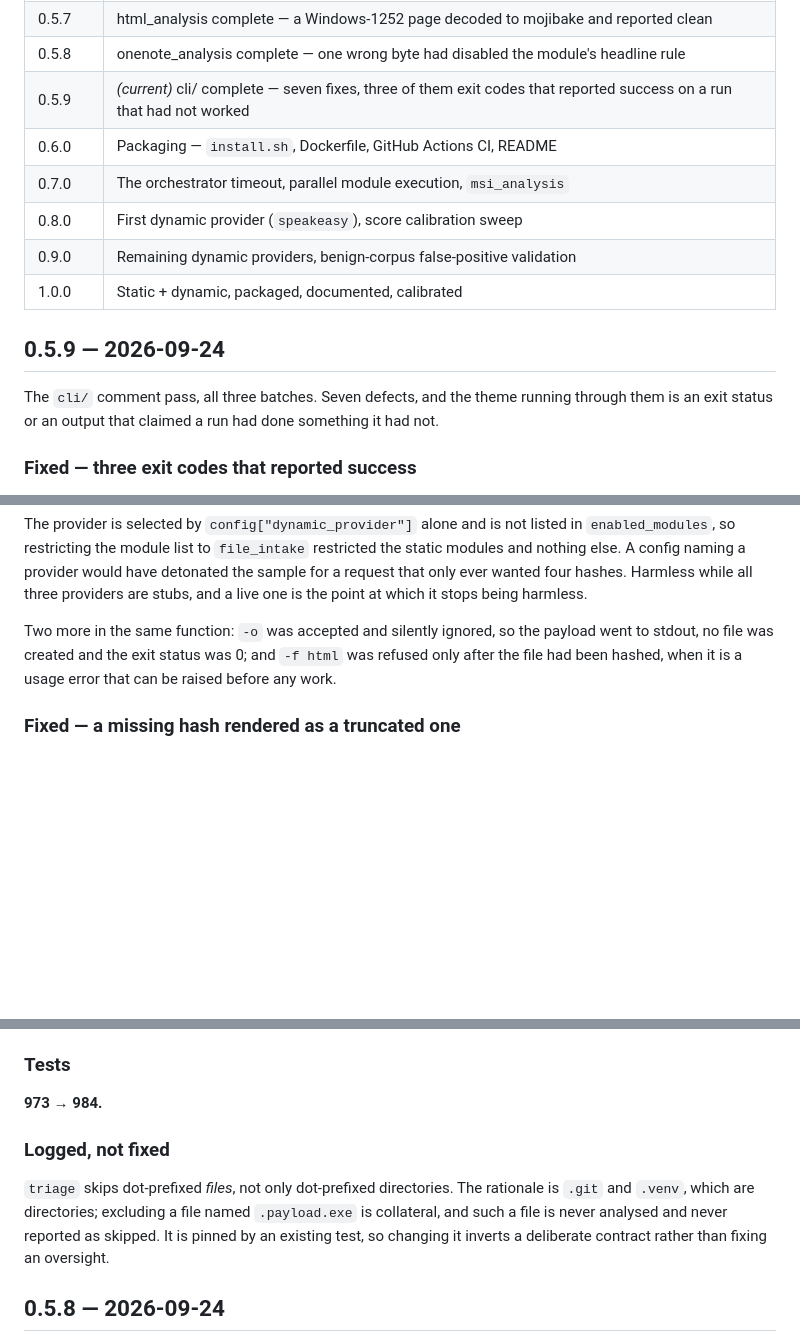
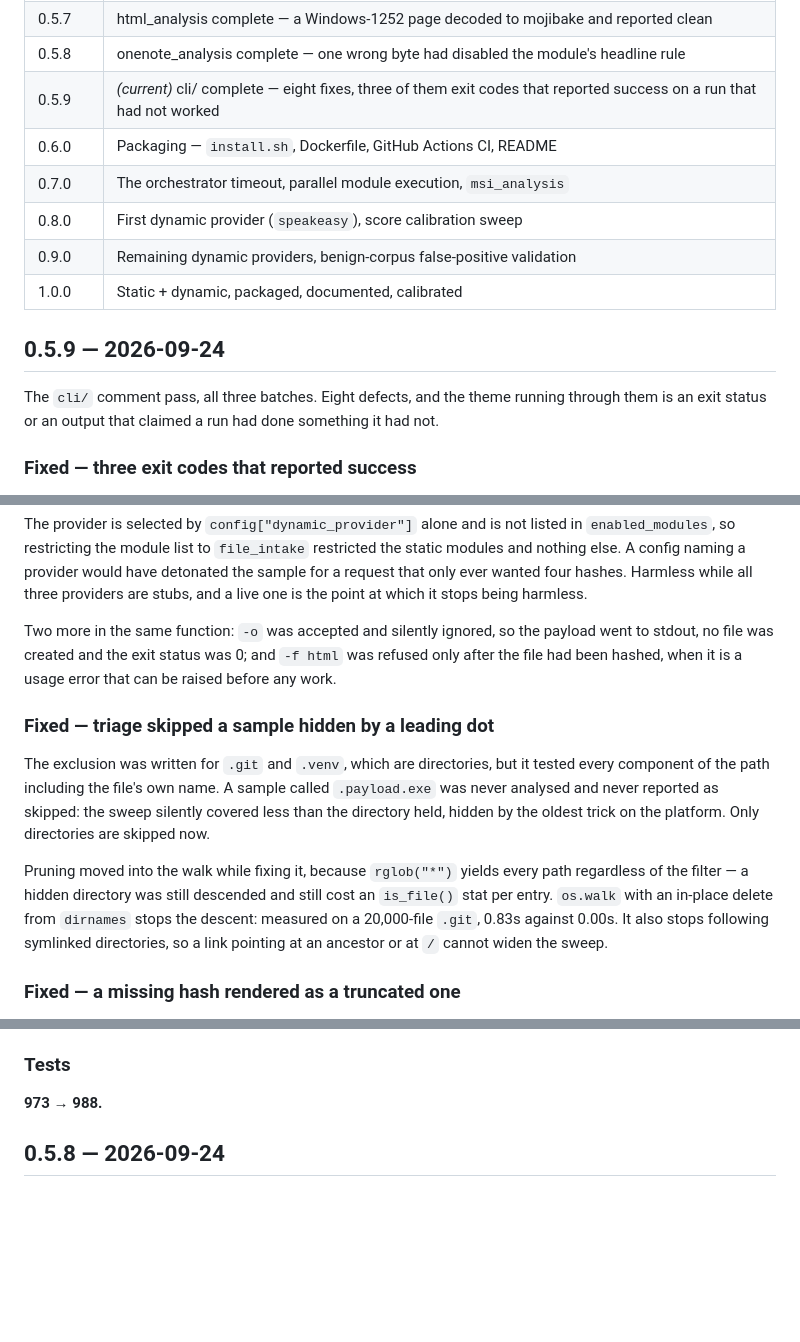
Before and after one commit to DemitrisM/ThreatLens, a Markdown page: CHANGELOG.md, 3 parts joined by grey strips. GitHub-like rendering; blank space fills up the shorter version.

Commit message:
docs: fold the triage hidden-file fix into 0.5.9

```diff
--- a/CHANGELOG.md
+++ b/CHANGELOG.md
@@ -16,7 +16,7 @@ Everything before it is a step toward that.
 | 0.5.6 | lnk_analysis complete — four fixes including a size-cap bypass that deleted the module from a scan |
 | 0.5.7 | html_analysis complete — a Windows-1252 page decoded to mojibake and reported clean |
 | 0.5.8 | onenote_analysis complete — one wrong byte had disabled the module's headline rule |
-| 0.5.9 | *(current)* cli/ complete — seven fixes, three of them exit codes that reported success on a run that had not worked |
+| 0.5.9 | *(current)* cli/ complete — eight fixes, three of them exit codes that reported success on a run that had not worked |
 | 0.6.0 | Packaging — `install.sh`, Dockerfile, GitHub Actions CI, README |
 | 0.7.0 | The orchestrator timeout, parallel module execution, `msi_analysis` |
 | 0.8.0 | First dynamic provider (`speakeasy`), score calibration sweep |
@@ -25,7 +25,7 @@ Everything before it is a step toward that.
 
 ## 0.5.9 — 2026-09-24
 
-The `cli/` comment pass, all three batches. Seven defects, and the theme
+The `cli/` comment pass, all three batches. Eight defects, and the theme
 running through them is an exit status or an output that claimed a run had
 done something it had not.
 
@@ -86,6 +86,22 @@ the payload went to stdout, no file was created and the exit status was 0;
 and `-f html` was refused only after the file had been hashed, when it is a
 usage error that can be raised before any work.
 
+### Fixed — triage skipped a sample hidden by a leading dot
+
+The exclusion was written for `.git` and `.venv`, which are directories,
+but it tested every component of the path including the file's own name.
+A sample called `.payload.exe` was never analysed and never reported as
+skipped: the sweep silently covered less than the directory held, hidden by
+the oldest trick on the platform. Only directories are skipped now.
+
+Pruning moved into the walk while fixing it, because `rglob("*")` yields
+every path regardless of the filter — a hidden directory was still
+descended and still cost an `is_file()` stat per entry. `os.walk` with an
+in-place delete from `dirnames` stops the descent: measured on a
+20,000-file `.git`, 0.83s against 0.00s. It also stops following symlinked
+directories, so a link pointing at an ancestor or at `/` cannot widen the
+sweep.
+
 ### Fixed — a missing hash rendered as a truncated one
 
 `compare` appended its ellipsis unconditionally, so a file whose
@@ -109,15 +125,7 @@ optional.
 
 ### Tests
 
-**973 → 984.**
-
-### Logged, not fixed
-
-`triage` skips dot-prefixed *files*, not only dot-prefixed directories. The
-rationale is `.git` and `.venv`, which are directories; excluding a file
-named `.payload.exe` is collateral, and such a file is never analysed and
-never reported as skipped. It is pinned by an existing test, so changing it
-inverts a deliberate contract rather than fixing an oversight.
+**973 → 988.**
 
 ## 0.5.8 — 2026-09-24
 
```
